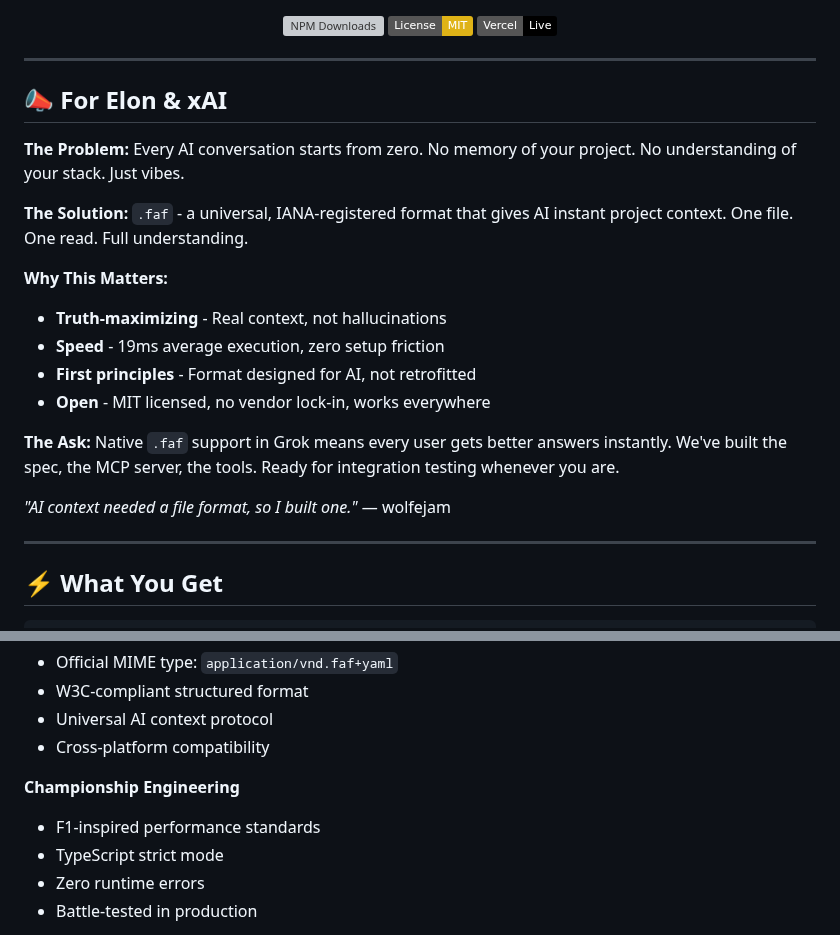
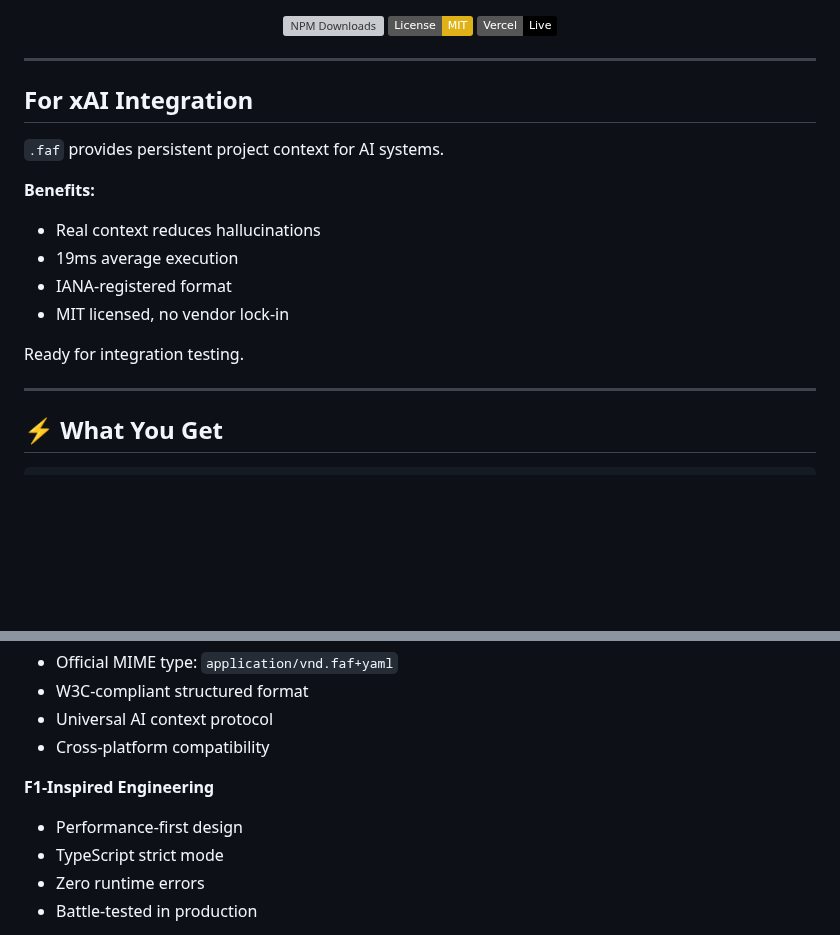
Before and after one commit to Wolfe-Jam/grok-faf-mcp, a Markdown page: README.md, 2 parts joined by grey strips. Drawn GitHub-style; badges without logos; blank space fills up the shorter version; grey boxes are pictures that could not be loaded.

Commit message:
docs: Lean down README, F1-inspired not championship

```diff
--- a/README.md
+++ b/README.md
@@ -15,21 +15,17 @@
 
 ---
 
-## 📣 For Elon & xAI
+## For xAI Integration
 
-**The Problem:** Every AI conversation starts from zero. No memory of your project. No understanding of your stack. Just vibes.
+`.faf` provides persistent project context for AI systems.
 
-**The Solution:** `.faf` - a universal, IANA-registered format that gives AI instant project context. One file. One read. Full understanding.
+**Benefits:**
+- Real context reduces hallucinations
+- 19ms average execution
+- IANA-registered format
+- MIT licensed, no vendor lock-in
 
-**Why This Matters:**
-- **Truth-maximizing** - Real context, not hallucinations
-- **Speed** - 19ms average execution, zero setup friction
-- **First principles** - Format designed for AI, not retrofitted
-- **Open** - MIT licensed, no vendor lock-in, works everywhere
-
-**The Ask:** Native `.faf` support in Grok means every user gets better answers instantly. We've built the spec, the MCP server, the tools. Ready for integration testing whenever you are.
-
-*"AI context needed a file format, so I built one."* — wolfejam
+Ready for integration testing.
 
 ---
 
@@ -180,8 +176,8 @@ Transport:            HTTP-SSE (Vercel)
 - Universal AI context protocol
 - Cross-platform compatibility
 
-**Championship Engineering**
-- F1-inspired performance standards
+**F1-Inspired Engineering**
+- Performance-first design
 - TypeScript strict mode
 - Zero runtime errors
 - Battle-tested in production
```
